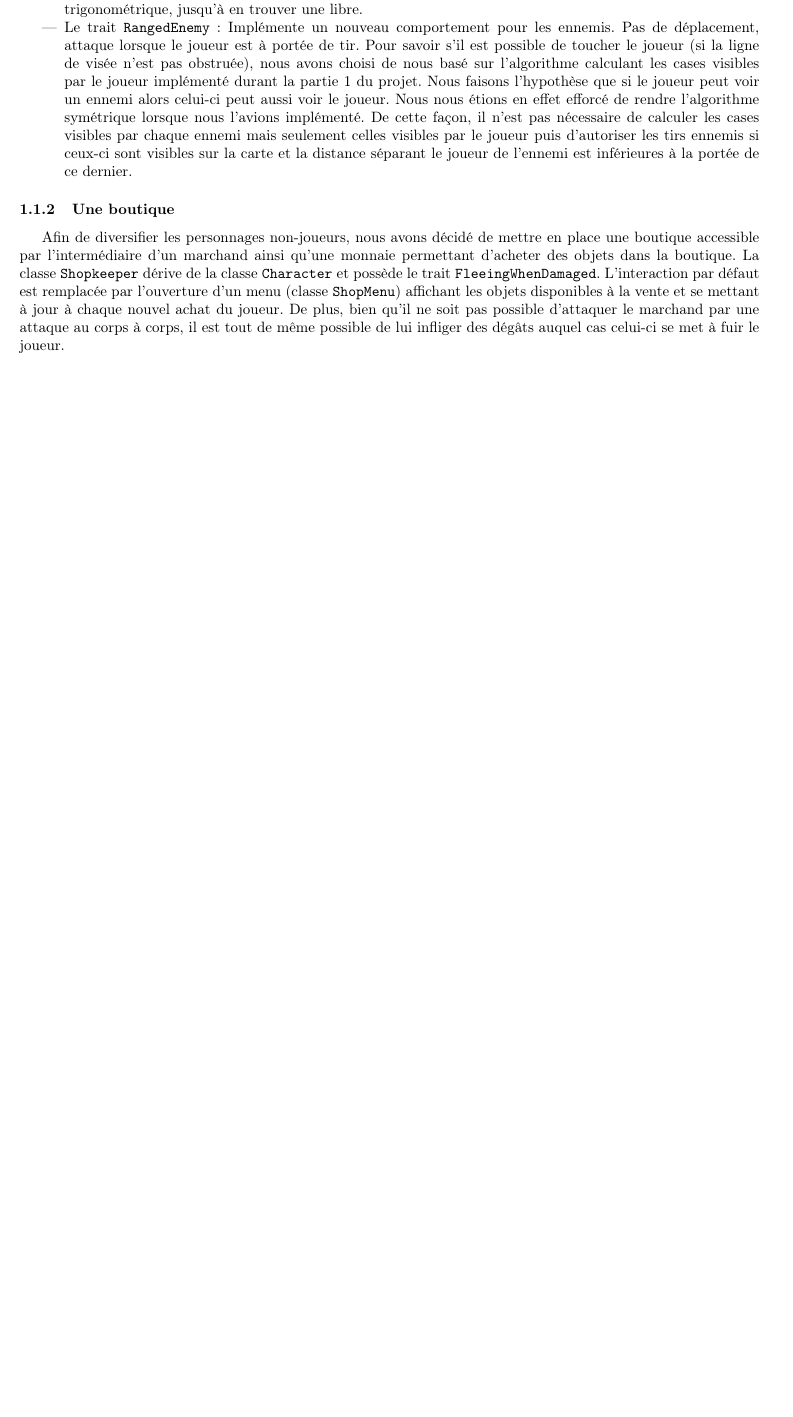
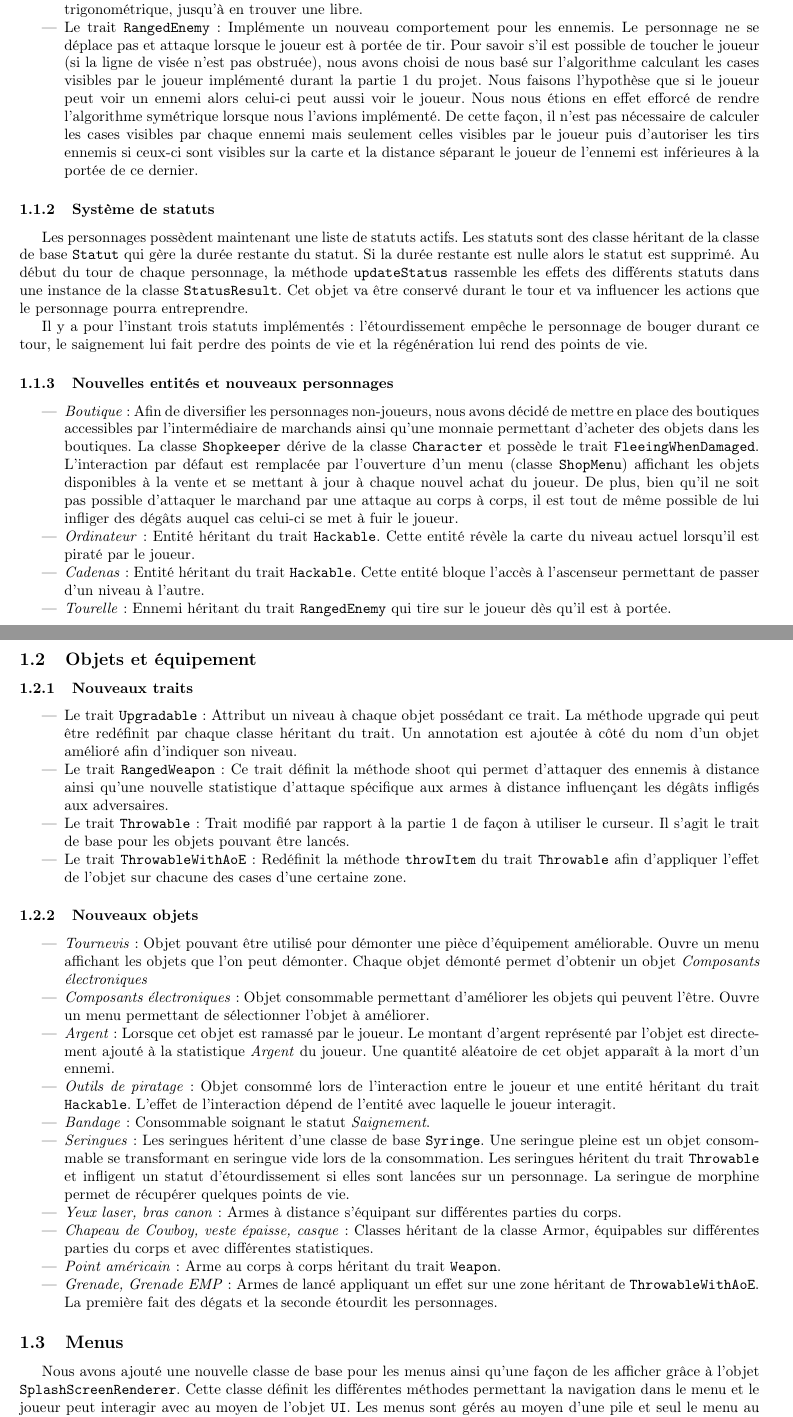
Before and after one commit to Thomick/Super-Roguelike, a LaTeX document (rapport/rapport2/rapport.tex): part of page 1 of 2 before the commit and two parts of pages 1 and 2 of 3 after it, the two joined at a grey line, cut so that both start at the same text, the shorter picture padded with empty space. Compiled offline with pdfLaTeX.

Commit message:
Suite du rapport

```diff
--- a/rapport/rapport2/rapport.tex
+++ b/rapport/rapport2/rapport.tex
@@ -20,14 +20,51 @@
 \subsection{Personnages et entités}
 \subsubsection{Nouveaux traits}
 \begin{itemize}
-	\item Le trait \texttt{InteractWithItems}: Si le joueur interagit avec une entité ayant ce trait, la méthode \texttt{itemInteraction} est appelée avec en paramètre l'objet actuellement sélectionné par le joueur. Cela permet d'intégrer de nouvelles interactions en fonction des objets possédés par le joueur.
-	\item Le trait \texttt{Hackable} : Dérive de \texttt{InteractWithItems} et ajoute un appel à la méthode hack lorsque l'objet sélectionné est "Hacking Tools".
-	\item Le trait \texttt{FleeingWhenDamaged} : Dérive de \texttt{AIControlled}. Si le personnage reçoit des dommages, il se met à fuire. Pour déterminer sur quelle case le personnage fuit, on utilise le même algorithme pour calculer le plus court chemin entre le joueur et le personnage, mais on prend la case opposée à la place. Si la case opposée est occupée, par un mur ou un autre personnage, on regarde les cases adjacentes, dans le sens horaire puis trigonométrique, jusqu'à en trouver une libre.
-	\item Le trait \texttt{RangedEnemy} : Implémente un nouveau comportement pour les ennemis. Pas de déplacement, attaque lorsque le joueur est à portée de tir. Pour savoir s'il est possible de toucher le joueur (si la ligne de visée n'est pas obstruée), nous avons choisi de nous basé sur l'algorithme calculant les cases visibles par le joueur implémenté durant la partie 1 du projet. Nous faisons l'hypothèse que si le joueur peut voir un ennemi alors celui-ci peut aussi voir le joueur. Nous nous étions en effet efforcé de rendre l'algorithme symétrique lorsque nous l'avions implémenté. De cette façon, il n'est pas nécessaire de calculer les cases visibles par chaque ennemi mais seulement celles visibles par le joueur puis d'autoriser les tirs ennemis si ceux-ci sont visibles sur la carte et la distance séparant le joueur de l'ennemi est inférieures à la portée de ce dernier.
+    \item Le trait \texttt{InteractWithItems}: Si le joueur interagit avec une entité ayant ce trait, la méthode itemInteraction est appelée avec en paramètre l'objet actuellement sélectionné par le joueur. Cela permet d'intégrer de nouvelles interactions en fonction des objets possédés par le joueur.
+    \item Le trait \texttt{Hackable} : Dérive de \texttt{InteractWithItems} et ajoute un appel à la méthode hack lorsque l'objet sélectionné est "Hacking Tools".
+    \item Le trait \texttt{FleeingWhenDamaged} : Dérive de \texttt{AIControlled}. Si le personnage reçoit des dommages, il se met à fuire. Pour déterminer vers quelle case le personnage fuit, on utilise le même algorithme pour calculer le plus court chemin entre le joueur et le personnage, mais on prend la case opposée à la place. Si la case opposée est occupée, par un mur ou un autre personnage, on regarde les cases adjacentes, dans le sens horaire puis trigonométrique, jusqu'à en trouver une libre.
+    \item Le trait \texttt{RangedEnemy} : Implémente un nouveau comportement pour les ennemis. Le personnage ne se déplace pas et attaque lorsque le joueur est à portée de tir. Pour savoir s'il est possible de toucher le joueur (si la ligne de visée n'est pas obstruée), nous avons choisi de nous basé sur l'algorithme calculant les cases visibles par le joueur implémenté durant la partie 1 du projet. Nous faisons l'hypothèse que si le joueur peut voir un ennemi alors celui-ci peut aussi voir le joueur. Nous nous étions en effet efforcé de rendre l'algorithme symétrique lorsque nous l'avions implémenté. De cette façon, il n'est pas nécessaire de calculer les cases visibles par chaque ennemi mais seulement celles visibles par le joueur puis d'autoriser les tirs ennemis si ceux-ci sont visibles sur la carte et la distance séparant le joueur de l'ennemi est inférieures à la portée de ce dernier.
 \end{itemize}
 
-\subsubsection{Une boutique}
-Afin de diversifier les personnages non-joueurs, nous avons décidé de mettre en place une boutique accessible par l'intermédiaire d'un marchand ainsi qu'une monnaie permettant d'acheter des objets dans la boutique. La classe \texttt{Shopkeeper} dérive de la classe \texttt{Character} et possède le trait \texttt{FleeingWhenDamaged}. L'interaction par défaut est remplacée par l'ouverture d'un menu (classe \texttt{ShopMenu}) affichant les objets disponibles à la vente et se mettant à jour à chaque nouvel achat du joueur. De plus, bien qu'il ne soit pas possible d'attaquer le marchand par une attaque au corps à corps, il est tout de même possible de lui infliger des dégâts auquel cas celui-ci se met à fuir le joueur.
+\subsubsection{Système de statuts}
+Les personnages possèdent maintenant une liste de statuts actifs. Les statuts sont des classe héritant de la classe de base \texttt{Statut} qui gère la durée restante du statut. Si la durée restante est nulle alors le statut est supprimé. Au début du tour de chaque personnage, la méthode \texttt{updateStatus} rassemble les effets des différents statuts dans une instance de la classe \texttt{StatusResult}. Cet objet va être conservé durant le tour et va influencer les actions que le personnage pourra entreprendre.
+
+Il y a pour l'instant trois statuts implémentés : l'étourdissement empêche le personnage de bouger durant ce tour, le saignement lui fait perdre des points de vie et la régénération lui rend des points de vie.
+
+\subsubsection{Nouvelles entités et nouveaux personnages}
+\begin{itemize}
+    \item \emph{Boutique} : Afin de diversifier les personnages non-joueurs, nous avons décidé de mettre en place des boutiques accessibles par l'intermédiaire de marchands ainsi qu'une monnaie permettant d'acheter des objets dans les boutiques. La classe \texttt{Shopkeeper} dérive de la classe \texttt{Character} et possède le trait \texttt{FleeingWhenDamaged}. L'interaction par défaut est remplacée par l'ouverture d'un menu (classe \texttt{ShopMenu}) affichant les objets disponibles à la vente et se mettant à jour à chaque nouvel achat du joueur. De plus, bien qu'il ne soit pas possible d'attaquer le marchand par une attaque au corps à corps, il est tout de même possible de lui infliger des dégâts auquel cas celui-ci se met à fuir le joueur.
+    \item \emph{Ordinateur} : Entité héritant du trait \texttt{Hackable}. Cette entité révèle la carte du niveau actuel lorsqu'il est piraté par le joueur.
+    \item \emph{Cadenas} : Entité héritant du trait \texttt{Hackable}. Cette entité bloque l'accès à l'ascenseur permettant de passer d'un niveau à l'autre.
+    \item \emph{Tourelle} : Ennemi héritant du trait \texttt{RangedEnemy} qui tire sur le joueur dès qu'il est à portée.
+\end{itemize}
+
+\subsection{Objets et équipement}
+\subsubsection{Nouveaux traits}
+\begin{itemize}
+    \item Le trait \texttt{Upgradable}: Attribut un niveau à chaque objet possédant ce trait. La méthode upgrade qui peut être redéfinit par chaque classe héritant du trait. Un annotation est ajoutée à côté du nom d'un objet amélioré afin d'indiquer son niveau.
+    \item Le trait \texttt{RangedWeapon}: Ce trait définit la méthode shoot qui permet d'attaquer des ennemis à distance ainsi qu'une nouvelle statistique d'attaque spécifique aux armes à distance influençant les dégâts infligés aux adversaires.
+    \item Le trait \texttt{Throwable}: Trait modifié par rapport à la partie 1 de façon à utiliser le curseur. Il s'agit le trait de base pour les objets pouvant être lancés.
+    \item Le trait \texttt{ThrowableWithAoE}: Redéfinit la méthode \texttt{throwItem} du trait \texttt{Throwable} afin d'appliquer l'effet de l'objet sur chacune des cases d'une certaine zone.
+\end{itemize}
+
+\subsubsection{Nouveaux objets}
+\begin{itemize}
+    \item \emph{Tournevis} : Objet pouvant être utilisé pour démonter une pièce d'équipement améliorable. Ouvre un menu affichant les objets que l'on peut démonter. Chaque objet démonté permet d'obtenir un objet \emph{Composants électroniques}
+    \item \emph{Composants électroniques} : Objet consommable permettant d'améliorer les objets qui peuvent l'être. Ouvre un menu permettant de sélectionner l'objet à améliorer.
+    \item \emph{Argent} : Lorsque cet objet est ramassé par le joueur. Le montant d'argent représenté par l'objet est directement ajouté à la statistique \emph{Argent} du joueur. Une quantité aléatoire de cet objet apparaît à la mort d'un ennemi.
+    \item \emph{Outils de piratage} : Objet consommé lors de l'interaction entre le joueur et une entité héritant du trait \texttt{Hackable}. L'effet de l'interaction dépend de l'entité avec laquelle le joueur interagit.
+    \item \emph{Bandage} : Consommable soignant le statut \emph{Saignement}.
+    \item \emph{Seringues} : Les seringues héritent d'une classe de base \texttt{Syringe}. Une seringue pleine est un objet consommable se transformant en seringue vide lors de la consommation. Les seringues héritent du trait \texttt{Throwable} et infligent un statut d'étourdissement si elles sont lancées sur un personnage. La seringue de morphine permet de récupérer quelques points de vie.
+    \item \emph{Yeux laser, bras canon} : Armes à distance s'équipant sur différentes parties du corps.
+    \item \emph{Chapeau de Cowboy, veste épaisse, casque} : Classes héritant de la classe Armor, équipables sur différentes parties du corps et avec différentes statistiques.
+    \item \emph{Point américain} : Arme au corps à corps héritant du trait \texttt{Weapon}.
+    \item \emph{Grenade, Grenade EMP} : Armes de lancé appliquant un effet sur une zone héritant de \texttt{ThrowableWithAoE}. La première fait des dégats et la seconde étourdit les personnages.
+\end{itemize}
+
+\subsection{Menus}
+Nous avons ajouté une nouvelle classe de base pour les menus ainsi qu'une façon de les afficher grâce à l'objet \texttt{SplashScreenRenderer}. Cette classe définit les différentes méthodes permettant la navigation dans le menu et le joueur peut interagir avec au moyen de l'objet \texttt{UI}. Les menus sont gérés au moyen d'une pile et seul le menu au dessus de la pile reçoit des commandes. La création de menus est ainsi facilitée, il suffit de remplir la liste des options sélectionnables du menu et de redéfinir la méthode \texttt{confirm} qui est appelée lorsque le joueur valide son choix.
+Certains menus particuliers dérivent de la classe de base tels que le menu principal ou encore le menu de la boutique.
 
 \subsection{Curseur, armes à distance et objets lançable}
 
```
Also changed, not shown: rapport/rapport2/rapport.pdf.
